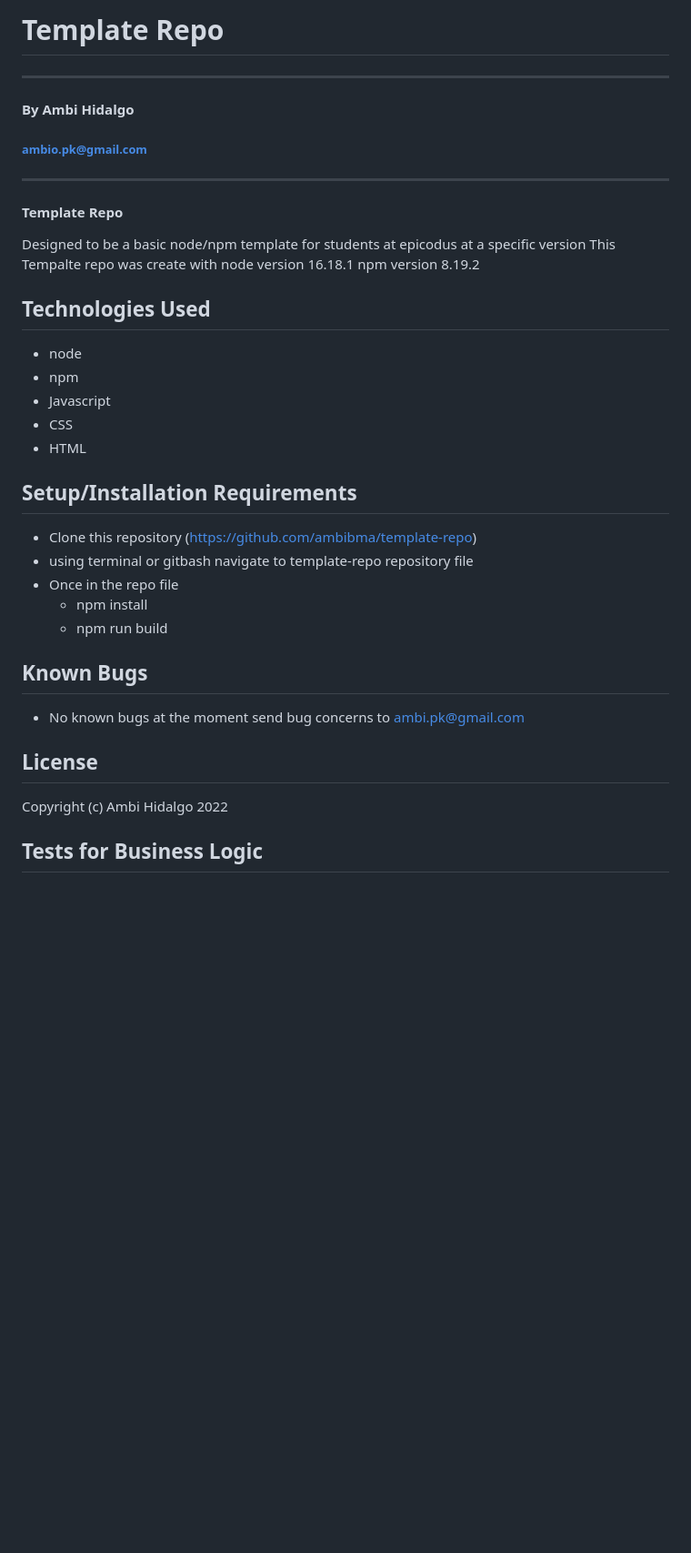
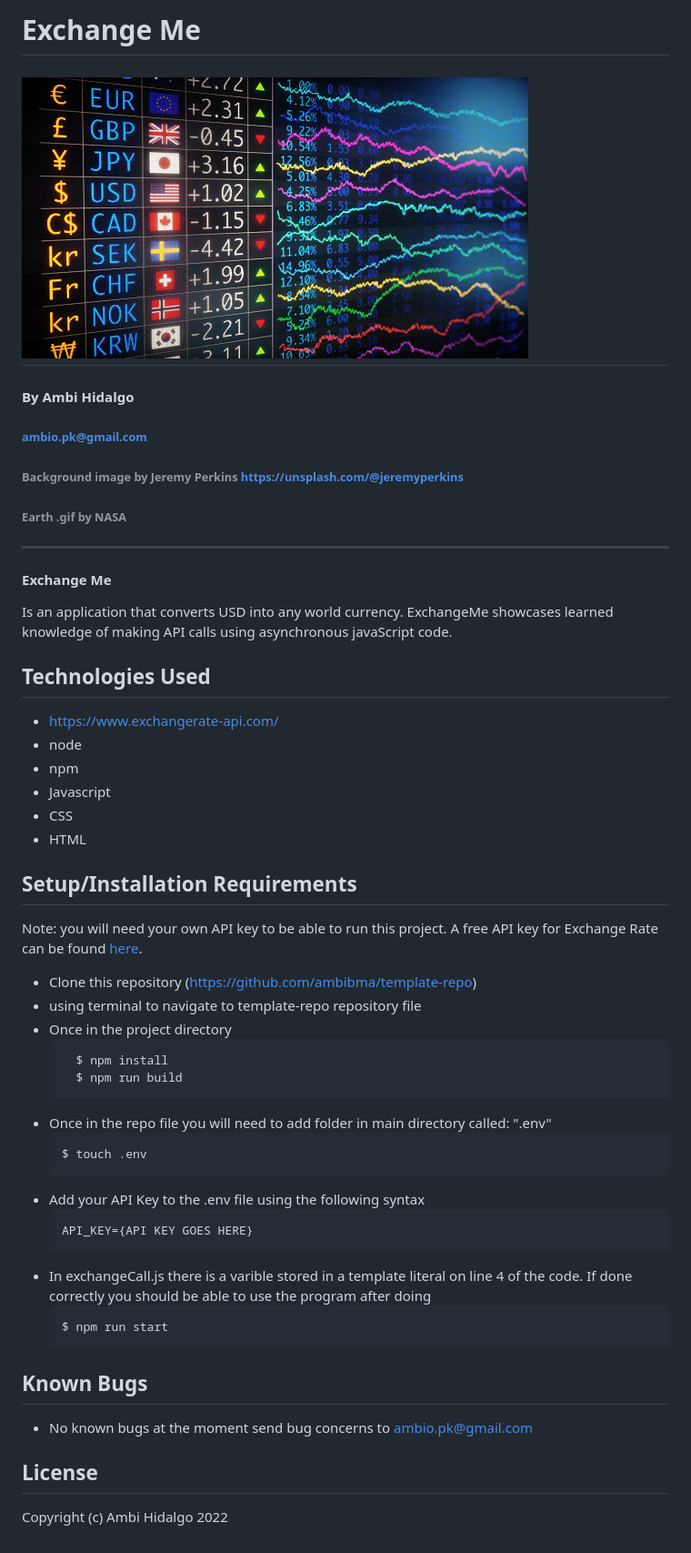
Before and after one commit to ambibma/exchangeMe, a Markdown page: README.md, the part around the change. Shown: that part at 91% size. GitHub-like rendering; pictures changed too: src/assets/images/currency.jpg (added); blank space fills up the shorter version.

Commit message:
Add description in README.md, ADD image for README.MD

````diff
--- a/README.md
+++ b/README.md
@@ -1,18 +1,19 @@
 
-# Template Repo
+# Exchange Me
+![](./src/assets/images/currency.jpg "currency image")
 ---
 #### By Ambi Hidalgo
 ###### ambio.pk@gmail.com
+###### Background image by Jeremy Perkins https://unsplash.com/@jeremyperkins
+###### Earth .gif by NASA
 
 ---
 
-####  Template Repo
-Designed to be a basic node/npm template for students at epicodus at a specific version
-This Tempalte repo was create with
-node version 16.18.1
-npm version 8.19.2
+####  Exchange Me
+Is an application that converts USD into any world currency. ExchangeMe showcases learned knowledge of making API calls using asynchronous javaScript code.
 
 ## Technologies Used
+* https://www.exchangerate-api.com/
 * node
 * npm
 * Javascript
@@ -20,21 +21,34 @@ npm version 8.19.2
 * HTML
 
 ## Setup/Installation Requirements
-
+Note: you will need your own API key to be able to run this project.
+A free API key for Exchange Rate can be found [here]("https://www.exchangerate-api.com/").
 * Clone this repository (https://github.com/ambibma/template-repo)
-* using terminal or gitbash navigate to template-repo repository file
-* Once in the repo file
-    *  npm install
-    *  npm run build
+* using terminal to navigate to template-repo repository file
+* Once in the project directory
+  ```bash
+    $ npm install
+    $ npm run build
+    ```
+* Once in the repo file you will need to add folder in main directory called: ".env"
+    ```bash
+    $ touch .env
+    ```
+* Add your API Key to the .env file using the following syntax
+    ```javaScript
+    API_KEY={API KEY GOES HERE}
+    ```
+* In exchangeCall.js there is a varible stored in a template literal on line 4 of the code. If done correctly you should be able to use the program after doing
+    ```bash
+    $ npm run start
+    ```
 
 ## Known Bugs
 
 * No known bugs at the moment
-send bug concerns to ambi.pk@gmail.com
+send bug concerns to ambio.pk@gmail.com
 
 ## License
 
 
 Copyright (c) Ambi Hidalgo 2022
-
-## Tests for Business Logic
````
